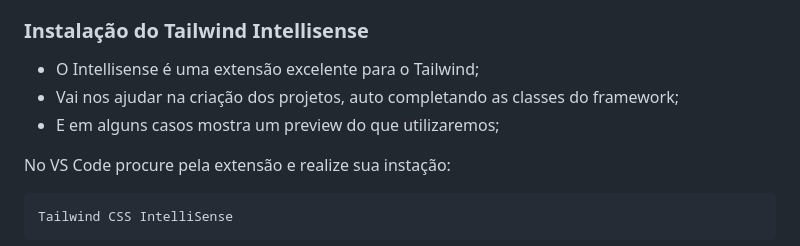
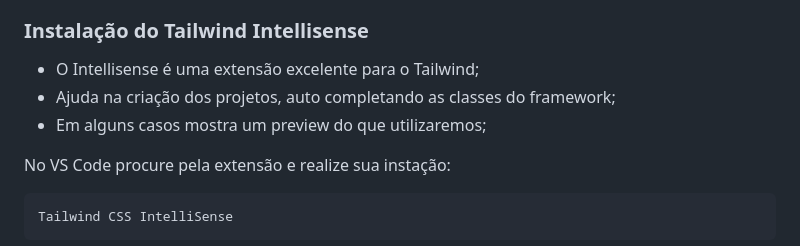
Before and after one commit to maxxdiego/14_tailwind_css, a Markdown page: tailwind_01-tailwind-setup/README.md, the part around the change. GitHub-like rendering.

````diff
--- a/tailwind_01-tailwind-setup/README.md
+++ b/tailwind_01-tailwind-setup/README.md
@@ -131,8 +131,8 @@ Serving "src/" at http://127.0.0.1:51283
 ### Instalação do Tailwind Intellisense
 
 * O Intellisense é uma extensão excelente para o Tailwind;
-* Vai nos ajudar na criação dos projetos, auto completando as classes do framework;
-* E em alguns casos mostra um preview do que utilizaremos;
+* Ajuda na criação dos projetos, auto completando as classes do framework;
+* Em alguns casos mostra um preview do que utilizaremos;
 
 No VS Code procure pela extensão e realize sua instação:
 ```bash
````
Also changed, not shown: README.md (+2 -2 lines).
